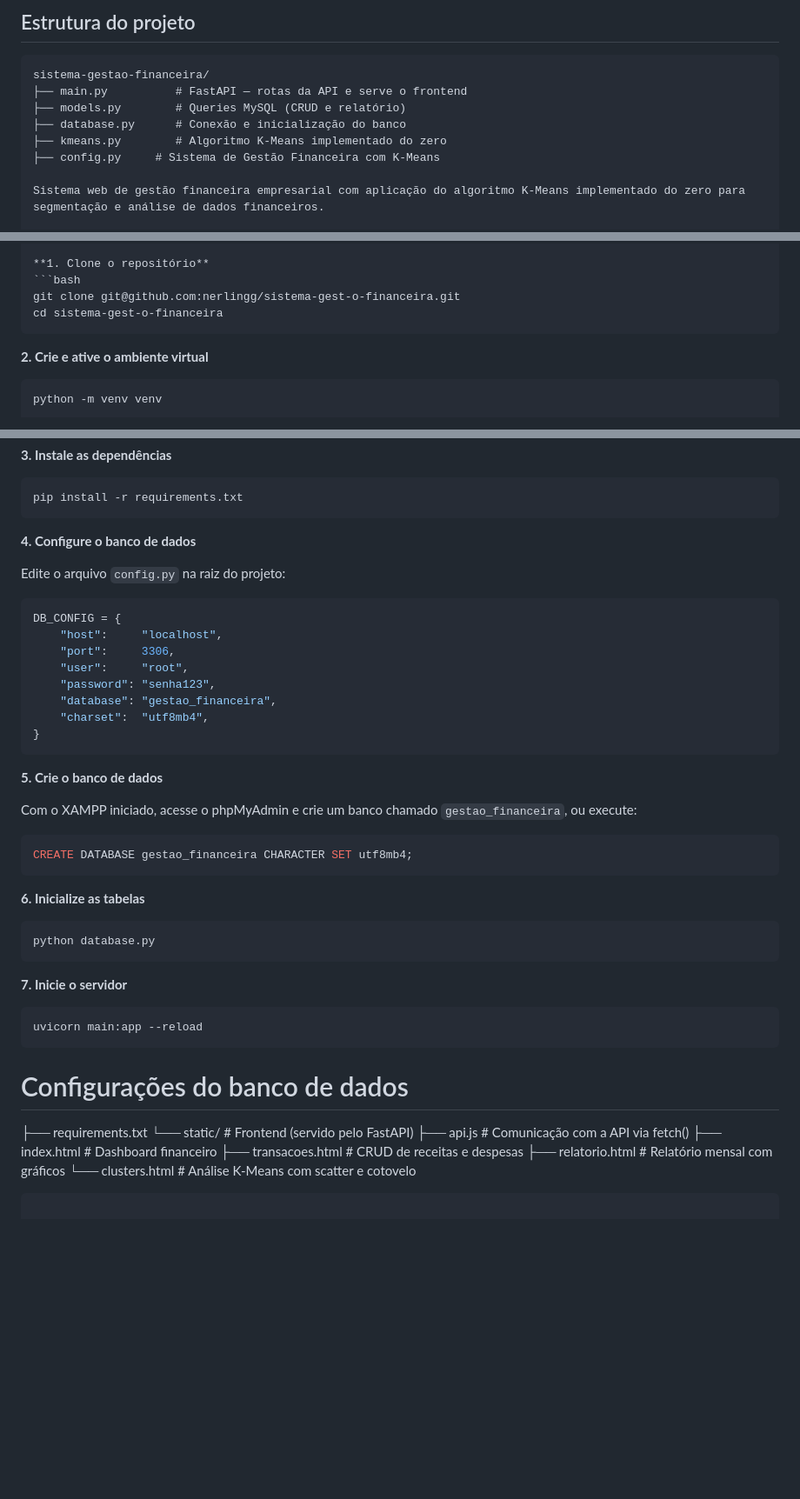
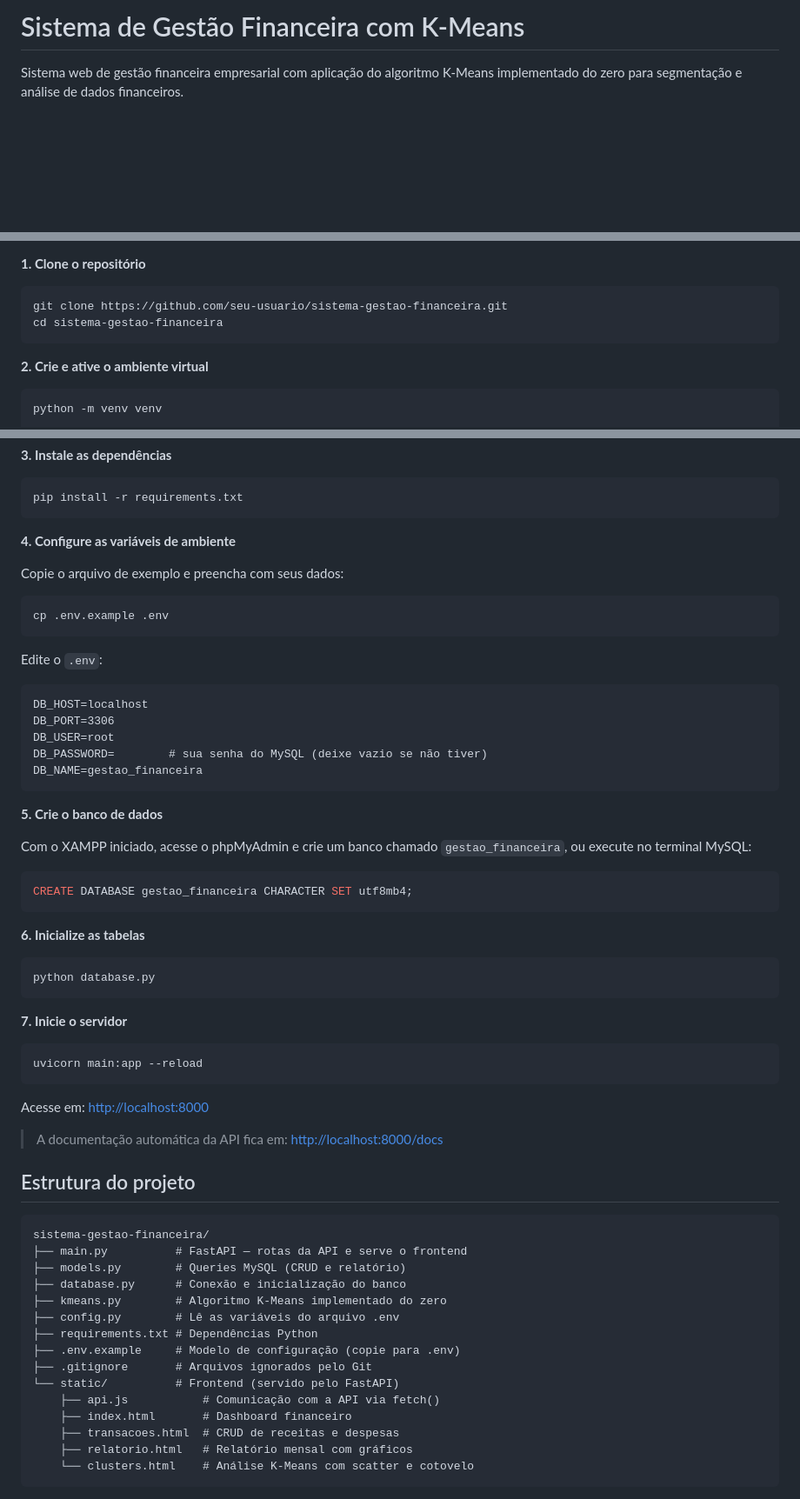
Before and after one commit to NerlingG/SISTEMA-DE-GEST-O-FINANCEIRA, a Markdown page: README.md, 3 parts joined by grey strips. Shown at 87% size. Drawn GitHub-style; blank space fills up the shorter version.

Commit message:
Atualizações do readme
Atualizei o readme para ficar condizente com o projeto

````diff
--- a/README.md
+++ b/README.md
@@ -1,12 +1,4 @@
-## Estrutura do projeto
-
-```
-sistema-gestao-financeira/
-├── main.py          # FastAPI — rotas da API e serve o frontend
-├── models.py        # Queries MySQL (CRUD e relatório)
-├── database.py      # Conexão e inicialização do banco
-├── kmeans.py        # Algoritmo K-Means implementado do zero
-├── config.py     # Sistema de Gestão Financeira com K-Means
+# Sistema de Gestão Financeira com K-Means
 
 Sistema web de gestão financeira empresarial com aplicação do algoritmo K-Means implementado do zero para segmentação e análise de dados financeiros.
 
@@ -50,8 +42,8 @@ O sistema permite o cadastro e controle de receitas e despesas de uma organizaç
 
 **1. Clone o repositório**
 ```bash
-git clone git@github.com:nerlingg/sistema-gest-o-financeira.git
-cd sistema-gest-o-financeira
+git clone https://github.com/seu-usuario/sistema-gestao-financeira.git
+cd sistema-gestao-financeira
 ```
 
 **2. Crie e ative o ambiente virtual**
@@ -70,23 +62,25 @@ source venv/bin/activate
 pip install -r requirements.txt
 ```
 
-**4. Configure o banco de dados**
+**4. Configure as variáveis de ambiente**
 
-Edite o arquivo `config.py` na raiz do projeto:
-```python
-DB_CONFIG = {
-    "host":     "localhost",
-    "port":     3306,
-    "user":     "root",
-    "password": "senha123",
-    "database": "gestao_financeira",
-    "charset":  "utf8mb4",
-}
+Copie o arquivo de exemplo e preencha com seus dados:
+```bash
+cp .env.example .env
+```
+
+Edite o `.env`:
+```
+DB_HOST=localhost
+DB_PORT=3306
+DB_USER=root
+DB_PASSWORD=        # sua senha do MySQL (deixe vazio se não tiver)
+DB_NAME=gestao_financeira
 ```
 
 **5. Crie o banco de dados**
 
-Com o XAMPP iniciado, acesse o phpMyAdmin e crie um banco chamado `gestao_financeira`, ou execute:
+Com o XAMPP iniciado, acesse o phpMyAdmin e crie um banco chamado `gestao_financeira`, ou execute no terminal MySQL:
 ```sql
 CREATE DATABASE gestao_financeira CHARACTER SET utf8mb4;
 ```
@@ -100,8 +94,23 @@ python database.py
 ```bash
 uvicorn main:app --reload
 ```
-   # Configurações do banco de dados
-├── requirements.txt
+
+Acesse em: [http://localhost:8000](http://localhost:8000)
+
+> A documentação automática da API fica em: [http://localhost:8000/docs](http://localhost:8000/docs)
+
+## Estrutura do projeto
+
+```
+sistema-gestao-financeira/
+├── main.py          # FastAPI — rotas da API e serve o frontend
+├── models.py        # Queries MySQL (CRUD e relatório)
+├── database.py      # Conexão e inicialização do banco
+├── kmeans.py        # Algoritmo K-Means implementado do zero
+├── config.py        # Lê as variáveis do arquivo .env
+├── requirements.txt # Dependências Python
+├── .env.example     # Modelo de configuração (copie para .env)
+├── .gitignore       # Arquivos ignorados pelo Git
 └── static/          # Frontend (servido pelo FastAPI)
     ├── api.js           # Comunicação com a API via fetch()
     ├── index.html       # Dashboard financeiro
````
Also changed, not shown: other parts of README.md (+1 -1 lines).
